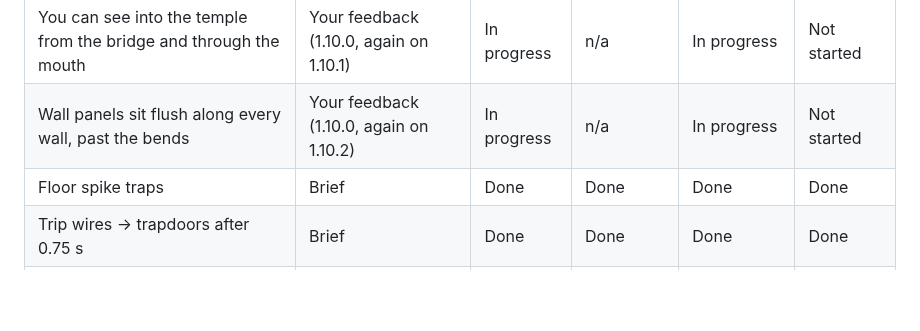
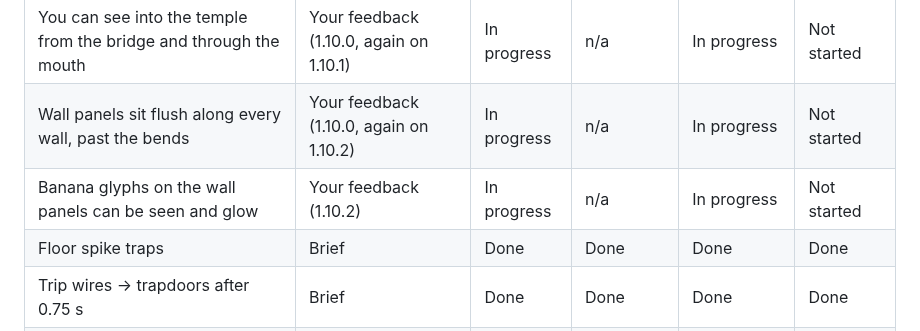
Before and after one commit to ptonkle/ape-race, a Markdown page: notes/ruins-progress.md, the part around the change. Rendered like a GitHub page; blank space fills up the shorter version.

Commit message:
Ruins progress: panel glyphs invisible (feedback)
Co-Authored-By: Claude Opus 5.5 <noreply@anthropic.com>

```diff
--- a/notes/ruins-progress.md
+++ b/notes/ruins-progress.md
@@ -50,6 +50,7 @@ One row per concept from the brief, plus any added later (your feedback, a new i
 | Darker temple lighting | Brief | Done | n/a | Done | Done |
 | You can see into the temple from the bridge and through the mouth | Your feedback (1.10.0, again on 1.10.1) | In progress | n/a | In progress | Not started |
 | Wall panels sit flush along every wall, past the bends | Your feedback (1.10.0, again on 1.10.2) | In progress | n/a | In progress | Not started |
+| Banana glyphs on the wall panels can be seen and glow | Your feedback (1.10.2) | In progress | n/a | In progress | Not started |
 | Floor spike traps | Brief | Done | Done | Done | Done |
 | Trip wires → trapdoors after 0.75 s | Brief | Done | Done | Done | Done |
 | Glowing banana-spike pits | Brief | Done | Done | Done | In progress |
```
